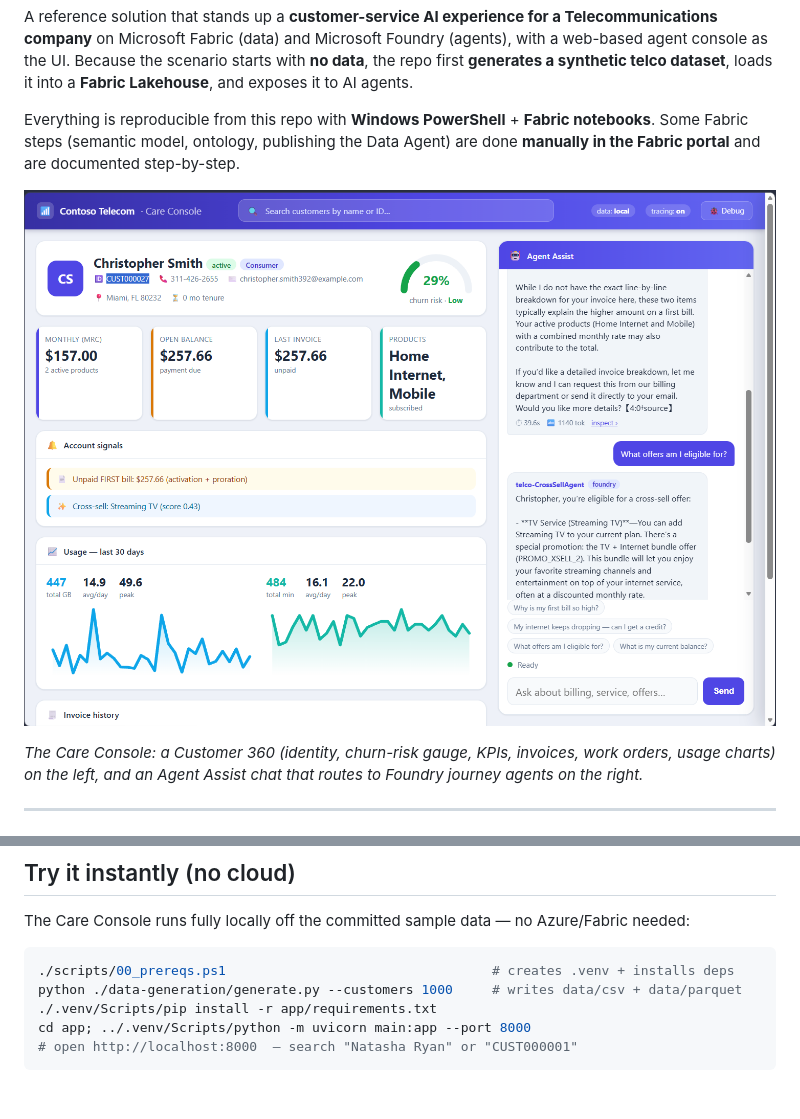
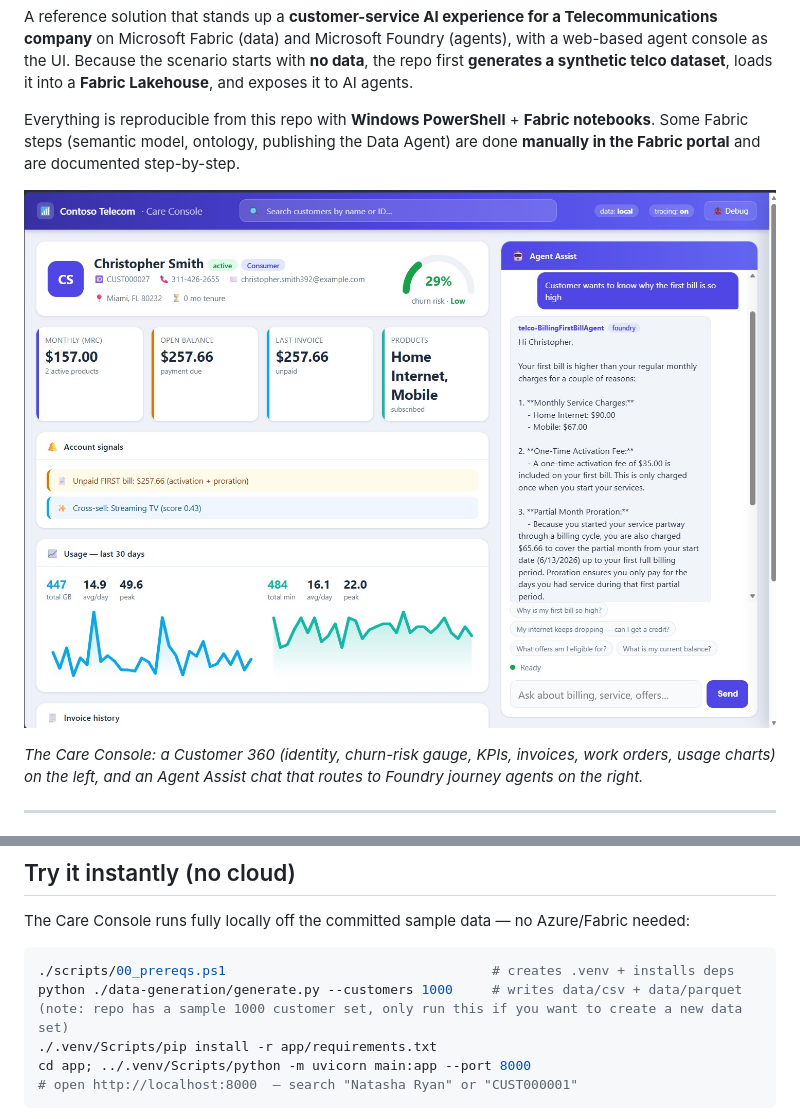
Before and after one commit to robkerr/fabric-telco-demo, a Markdown page: README.md, 2 parts joined by grey strips. GitHub-like rendering; pictures changed too: docs/images/care-console.jpg (added), docs/images/care-console.png (deleted); blank space fills up the shorter version.

Commit message:
Docs: use jpg screenshot; note the sample dataset is optional
Screenshot switched to care-console.jpg; clarify that the repo ships a 1000-customer
sample set so generate.py is only needed to create a fresh dataset.

Co-authored-by: Copilot App <223556219+Copilot@users.noreply.github.com>

````diff
--- a/README.md
+++ b/README.md
@@ -9,7 +9,7 @@ Everything is reproducible from this repo with **Windows PowerShell** + **Fabric
 Some Fabric steps (semantic model, ontology, publishing the Data Agent) are done **manually in
 the Fabric portal** and are documented step-by-step.
 
-![Telco Care Console](docs/images/care-console.png)
+![Telco Care Console](docs/images/care-console.jpg)
 
 *The Care Console: a Customer 360 (identity, churn-risk gauge, KPIs, invoices, work orders, usage
 charts) on the left, and an Agent Assist chat that routes to Foundry journey agents on the right.*
@@ -104,7 +104,7 @@ The Care Console runs fully locally off the committed sample data — no Azure/F
 
 ```powershell
 ./scripts/00_prereqs.ps1                                  # creates .venv + installs deps
-python ./data-generation/generate.py --customers 1000     # writes data/csv + data/parquet
+python ./data-generation/generate.py --customers 1000     # writes data/csv + data/parquet (note: repo has a sample 1000 customer set, only run this if you want to create a new data set)
 ./.venv/Scripts/pip install -r app/requirements.txt
 cd app; ../.venv/Scripts/python -m uvicorn main:app --port 8000
 # open http://localhost:8000  — search "Natasha Ryan" or "CUST000001"
````
Also changed, not shown: docs/setup-guide.md (+1 -0 lines).
